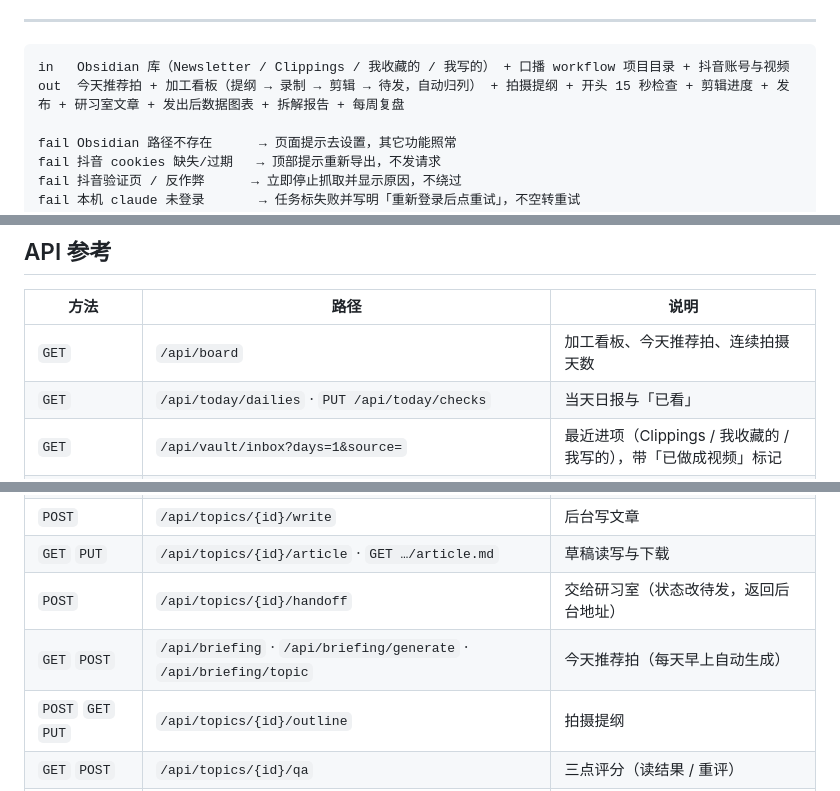
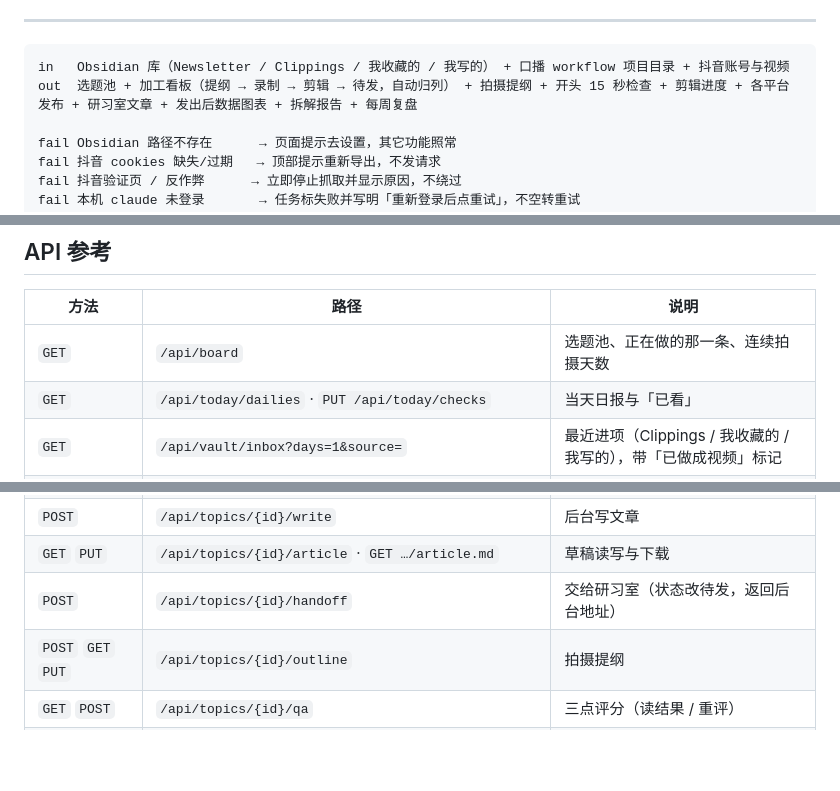
Before and after one commit to zinan92/content-studio, a Markdown page: README.md, 3 parts joined by grey strips. GitHub-like rendering; blank space fills up the shorter version.

````diff
--- a/README.md
+++ b/README.md
@@ -16,7 +16,7 @@
 
 ```
 in   Obsidian 库（Newsletter / Clippings / 我收藏的 / 我写的） + 口播 workflow 项目目录 + 抖音账号与视频
-out  今天推荐拍 + 加工看板（提纲 → 录制 → 剪辑 → 待发，自动归列） + 拍摄提纲 + 开头 15 秒检查 + 剪辑进度 + 发布 + 研习室文章 + 发出后数据图表 + 拆解报告 + 每周复盘
+out  选题池 + 加工看板（提纲 → 录制 → 剪辑 → 待发，自动归列） + 拍摄提纲 + 开头 15 秒检查 + 剪辑进度 + 各平台发布 + 研习室文章 + 发出后数据图表 + 拆解报告 + 每周复盘
 
 fail Obsidian 路径不存在      → 页面提示去设置，其它功能照常
 fail 抖音 cookies 缺失/过期   → 顶部提示重新导出，不发请求
@@ -143,7 +143,7 @@ python3 -m content_studio serve
 
 | 方法 | 路径 | 说明 |
 |---|---|---|
-| `GET` | `/api/board` | 加工看板、今天推荐拍、连续拍摄天数 |
+| `GET` | `/api/board` | 选题池、正在做的那一条、连续拍摄天数 |
 | `GET` | `/api/today/dailies` · `PUT /api/today/checks` | 当天日报与「已看」 |
 | `GET` | `/api/vault/inbox?days=1&source=` | 最近进项（Clippings / 我收藏的 / 我写的），带「已做成视频」标记 |
 | `GET` | `/api/vault/note?path=` | 读一条笔记（白名单内） |
@@ -152,7 +152,6 @@ python3 -m content_studio serve
 | `POST` | `/api/topics/{id}/write` | 后台写文章 |
 | `GET` `PUT` | `/api/topics/{id}/article` · `GET …/article.md` | 草稿读写与下载 |
 | `POST` | `/api/topics/{id}/handoff` | 交给研习室（状态改待发，返回后台地址） |
-| `GET` `POST` | `/api/briefing` · `/api/briefing/generate` · `/api/briefing/topic` | 今天推荐拍（每天早上自动生成） |
 | `POST` `GET` `PUT` | `/api/topics/{id}/outline` | 拍摄提纲 |
 | `GET` `POST` | `/api/topics/{id}/qa` | 三点评分（读结果 / 重评） |
 | `POST` `DELETE` | `/api/topics/{id}/focus` · `/api/topics/{id}/snooze` · `POST /api/topics/{id}/stage` | 做这条 / 放回池子 · 暂不拍 / 恢复 · 退回提纲 |
````
Also changed, not shown: other parts of README.md (+8 -7 lines), decision-log.md (+3 -3 lines).
